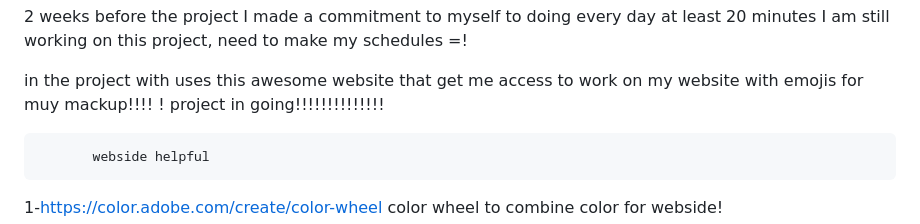
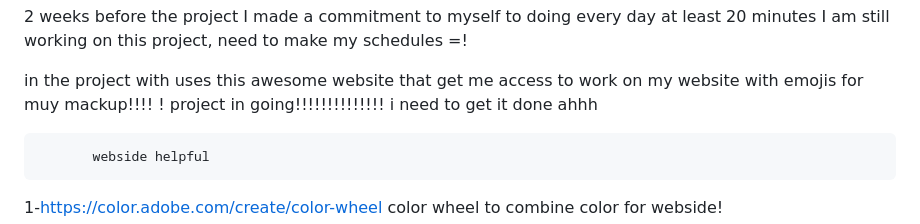
Before and after one commit to JoseDev184/html-css-project, a Markdown page: README.md, the part around the change. Drawn GitHub-style.

```diff
--- a/README.md
+++ b/README.md
@@ -98,6 +98,7 @@ I am still working on this project, need to make my schedules =!
 
 in the project with uses this awesome website that get me access to work on my website with emojis for muy mackup!!!!
 ! project in going!!!!!!!!!!!!!!
+i need to get it done ahhh
 
 
            webside helpful
```
